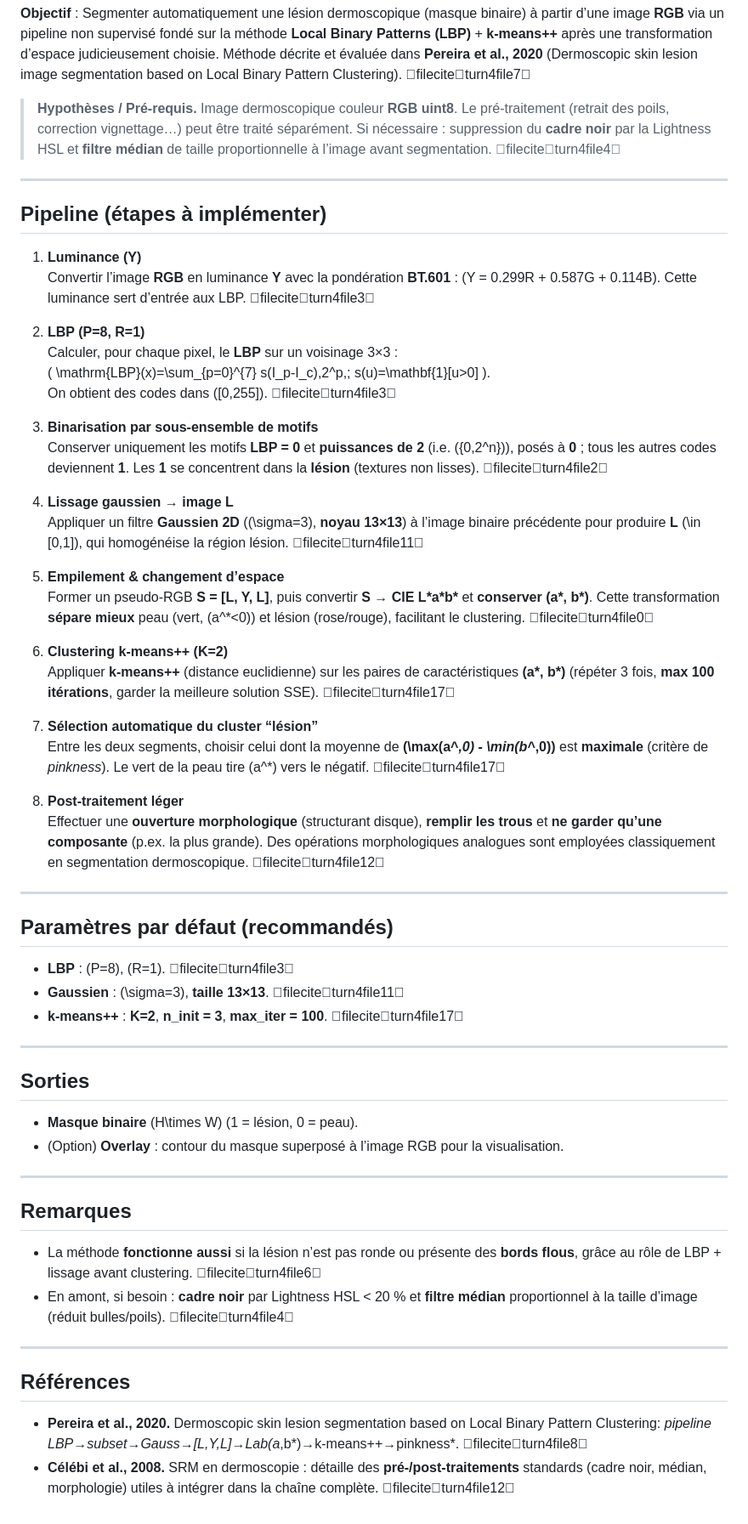
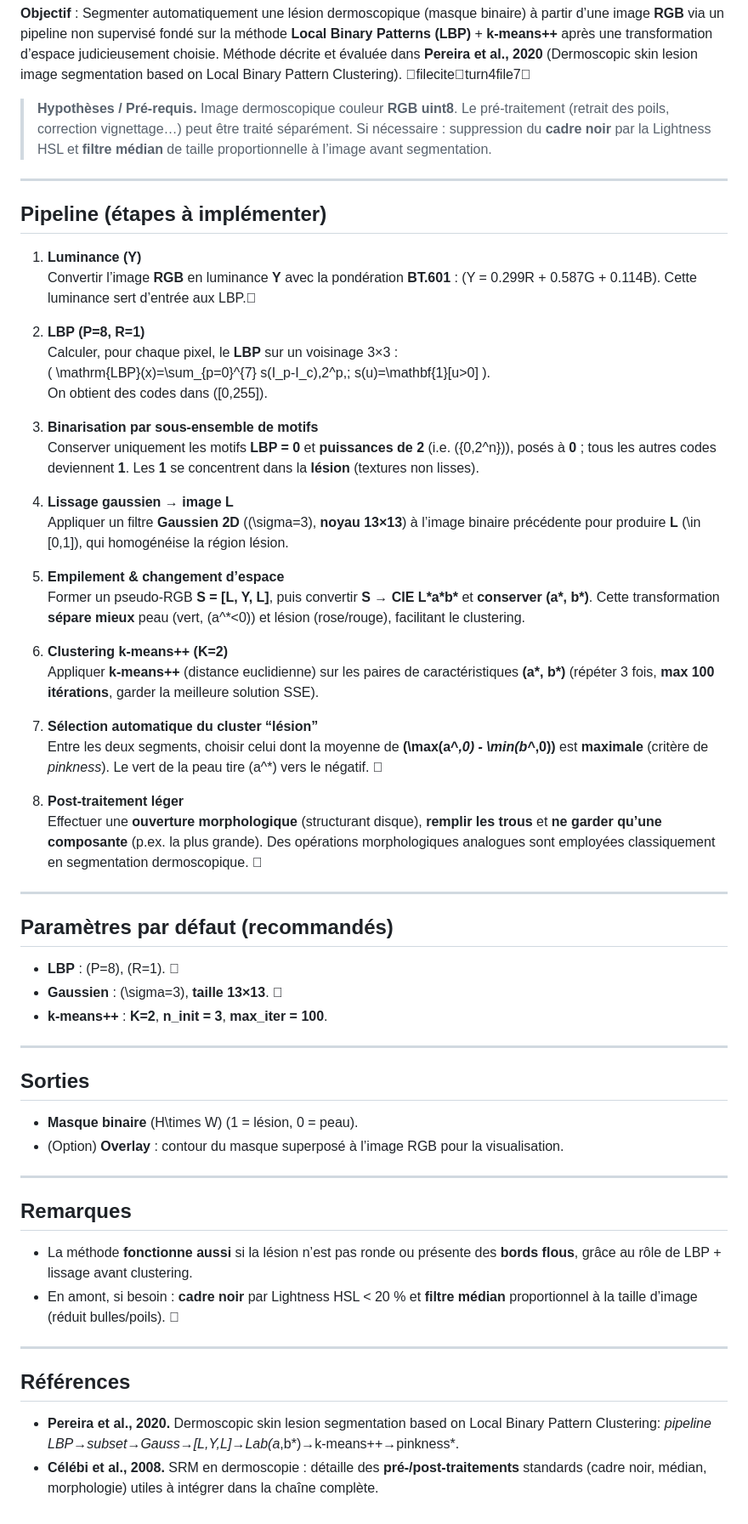
Before and after one commit to tnadiedjoa/Dermoscopic-Lesion-Segmentation, a Markdown page: segmentation/LBP_Segmentation_Steps.md, the part around the change. Shown at 85% size. Rendered like a GitHub page.

Commit message:
Edit LBP_Segmentation_Steps.md : j'ai enlevé des mots qui s'étaient rajoutés à la fin de chaque ligne (peut-être à cause de vs code)

```diff
--- a/segmentation/LBP_Segmentation_Steps.md
+++ b/segmentation/LBP_Segmentation_Steps.md
@@ -2,45 +2,45 @@ Segmentation de lésions dermoscopiques — Méthode **LBP Clustering (LC)**
 
 **Objectif** : Segmenter automatiquement une lésion dermoscopique (masque binaire) à partir d’une image **RGB** via un pipeline non supervisé fondé sur la méthode **Local Binary Patterns (LBP)** + **k-means++** après une transformation d’espace judicieusement choisie. Méthode décrite et évaluée dans **Pereira et al., 2020** (Dermoscopic skin lesion image segmentation based on Local Binary Pattern Clustering). fileciteturn4file7
 
-> **Hypothèses / Pré‑requis.** Image dermoscopique couleur **RGB uint8**. Le pré‑traitement (retrait des poils, correction vignettage…) peut être traité séparément. Si nécessaire : suppression du **cadre noir** par la Lightness HSL et **filtre médian** de taille proportionnelle à l’image avant segmentation. fileciteturn4file4
+> **Hypothèses / Pré‑requis.** Image dermoscopique couleur **RGB uint8**. Le pré‑traitement (retrait des poils, correction vignettage…) peut être traité séparément. Si nécessaire : suppression du **cadre noir** par la Lightness HSL et **filtre médian** de taille proportionnelle à l’image avant segmentation.
 
 ---
 
 ## Pipeline (étapes à implémenter)
 
 1. **Luminance (Y)**
-   Convertir l’image **RGB** en luminance **Y** avec la pondération **BT.601** : \(Y = 0.299R + 0.587G + 0.114B\). Cette luminance sert d’entrée aux LBP. fileciteturn4file3
+   Convertir l’image **RGB** en luminance **Y** avec la pondération **BT.601** : \(Y = 0.299R + 0.587G + 0.114B\). Cette luminance sert d’entrée aux LBP.
 
 2. **LBP \(P=8, R=1\)**
    Calculer, pour chaque pixel, le **LBP** sur un voisinage 3×3 :
    \( \mathrm{LBP}(x)=\sum_{p=0}^{7} s(I_p-I_c)\,2^p,\; s(u)=\mathbf{1}[u>0] \).
-   On obtient des codes dans \([0,255]\). fileciteturn4file3
+   On obtient des codes dans \([0,255]\).
 
 3. **Binarisation par sous‑ensemble de motifs**
-   Conserver uniquement les motifs **LBP = 0** et **puissances de 2** (i.e. \(\{0,2^n\}\)), posés à **0** ; tous les autres codes deviennent **1**. Les **1** se concentrent dans la **lésion** (textures non lisses). fileciteturn4file2
+   Conserver uniquement les motifs **LBP = 0** et **puissances de 2** (i.e. \(\{0,2^n\}\)), posés à **0** ; tous les autres codes deviennent **1**. Les **1** se concentrent dans la **lésion** (textures non lisses).
 
 4. **Lissage gaussien → image L**
-   Appliquer un filtre **Gaussien 2D** (\(\sigma=3\), **noyau 13×13**) à l’image binaire précédente pour produire **L** \(\in [0,1]\), qui homogénéise la région lésion. fileciteturn4file11
+   Appliquer un filtre **Gaussien 2D** (\(\sigma=3\), **noyau 13×13**) à l’image binaire précédente pour produire **L** \(\in [0,1]\), qui homogénéise la région lésion.
 
 5. **Empilement & changement d’espace**
-   Former un pseudo‑RGB **S = [L, Y, L]**, puis convertir **S → CIE L\*a\*b\*** et **conserver (a\*, b\*)**. Cette transformation **sépare mieux** peau (vert, \(a^*<0\)) et lésion (rose/rouge), facilitant le clustering. fileciteturn4file0
+   Former un pseudo‑RGB **S = [L, Y, L]**, puis convertir **S → CIE L\*a\*b\*** et **conserver (a\*, b\*)**. Cette transformation **sépare mieux** peau (vert, \(a^*<0\)) et lésion (rose/rouge), facilitant le clustering.
 
 6. **Clustering k‑means++ (K=2)**
-   Appliquer **k‑means++** (distance euclidienne) sur les paires de caractéristiques **(a\*, b\*)** (répéter 3 fois, **max 100 itérations**, garder la meilleure solution SSE). fileciteturn4file17
+   Appliquer **k‑means++** (distance euclidienne) sur les paires de caractéristiques **(a\*, b\*)** (répéter 3 fois, **max 100 itérations**, garder la meilleure solution SSE).
 
 7. **Sélection automatique du cluster “lésion”**
-   Entre les deux segments, choisir celui dont la moyenne de **\(\max(a^*,0) - \min(b^*,0)\)** est **maximale** (critère de *pinkness*). Le vert de la peau tire \(a^*\) vers le négatif. fileciteturn4file17
+   Entre les deux segments, choisir celui dont la moyenne de **\(\max(a^*,0) - \min(b^*,0)\)** est **maximale** (critère de *pinkness*). Le vert de la peau tire \(a^*\) vers le négatif. 
 
 8. **Post‑traitement léger**
-   Effectuer une **ouverture morphologique** (structurant disque), **remplir les trous** et **ne garder qu’une composante** (p.ex. la plus grande). Des opérations morphologiques analogues sont employées classiquement en segmentation dermoscopique. fileciteturn4file12
+   Effectuer une **ouverture morphologique** (structurant disque), **remplir les trous** et **ne garder qu’une composante** (p.ex. la plus grande). Des opérations morphologiques analogues sont employées classiquement en segmentation dermoscopique. 
 
 ---
 
 ## Paramètres par défaut (recommandés)
 
-- **LBP** : \(P=8\), \(R=1\). fileciteturn4file3
-- **Gaussien** : \(\sigma=3\), **taille 13×13**. fileciteturn4file11
-- **k‑means++** : **K=2**, **n\_init = 3**, **max\_iter = 100**. fileciteturn4file17
+- **LBP** : \(P=8\), \(R=1\). 
+- **Gaussien** : \(\sigma=3\), **taille 13×13**. 
+- **k‑means++** : **K=2**, **n\_init = 3**, **max\_iter = 100**.
 
 ---
 
@@ -53,12 +53,12 @@ Segmentation de lésions dermoscopiques — Méthode **LBP Clustering (LC)**
 
 ## Remarques
 
-- La méthode **fonctionne aussi** si la lésion n’est pas ronde ou présente des **bords flous**, grâce au rôle de LBP + lissage avant clustering. fileciteturn4file6
-- En amont, si besoin : **cadre noir** par Lightness HSL < 20 % et **filtre médian** proportionnel à la taille d’image (réduit bulles/poils). fileciteturn4file4
+- La méthode **fonctionne aussi** si la lésion n’est pas ronde ou présente des **bords flous**, grâce au rôle de LBP + lissage avant clustering.
+- En amont, si besoin : **cadre noir** par Lightness HSL < 20 % et **filtre médian** proportionnel à la taille d’image (réduit bulles/poils). 
 
 ---
 
 ## Références
 
-- **Pereira et al., 2020.** Dermoscopic skin lesion segmentation based on Local Binary Pattern Clustering: *pipeline LBP→subset→Gauss→[L,Y,L]→Lab(a*,b*)→k-means++→pinkness*. fileciteturn4file8
-- **Célébi et al., 2008.** SRM en dermoscopie : détaille des **pré‑/post‑traitements** standards (cadre noir, médian, morphologie) utiles à intégrer dans la chaîne complète. fileciteturn4file12
+- **Pereira et al., 2020.** Dermoscopic skin lesion segmentation based on Local Binary Pattern Clustering: *pipeline LBP→subset→Gauss→[L,Y,L]→Lab(a*,b*)→k-means++→pinkness*.
+- **Célébi et al., 2008.** SRM en dermoscopie : détaille des **pré‑/post‑traitements** standards (cadre noir, médian, morphologie) utiles à intégrer dans la chaîne complète.
```
